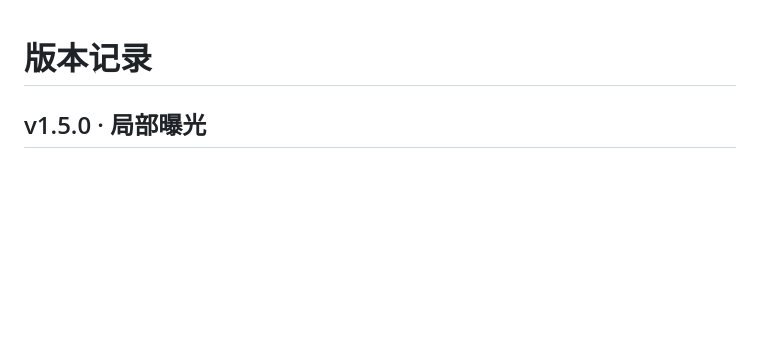
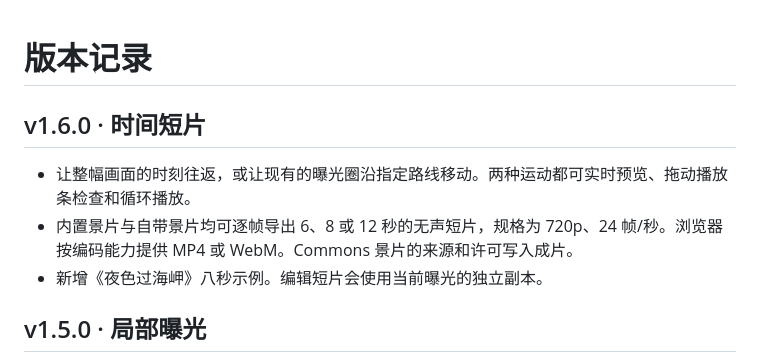
Before and after one commit to 17timg-bit/time-darkroom, a Markdown page: CHANGELOG.md, the part around the change. Rendered like a GitHub page; blank space fills up the shorter version.

```diff
--- a/CHANGELOG.md
+++ b/CHANGELOG.md
@@ -1,4 +1,10 @@
 # 版本记录
+
+## v1.6.0 · 时间短片
+
+- 让整幅画面的时刻往返，或让现有的曝光圈沿指定路线移动。两种运动都可实时预览、拖动播放条检查和循环播放。
+- 内置景片与自带景片均可逐帧导出 6、8 或 12 秒的无声短片，规格为 720p、24 帧/秒。浏览器按编码能力提供 MP4 或 WebM。Commons 景片的来源和许可写入成片。
+- 新增《夜色过海岬》八秒示例。编辑短片会使用当前曝光的独立副本。
 
 ## v1.5.0 · 局部曝光
 
```
Also changed, not shown: README.md (+22 -3 lines), 预览/时间短片.png (added), 9 other files.
